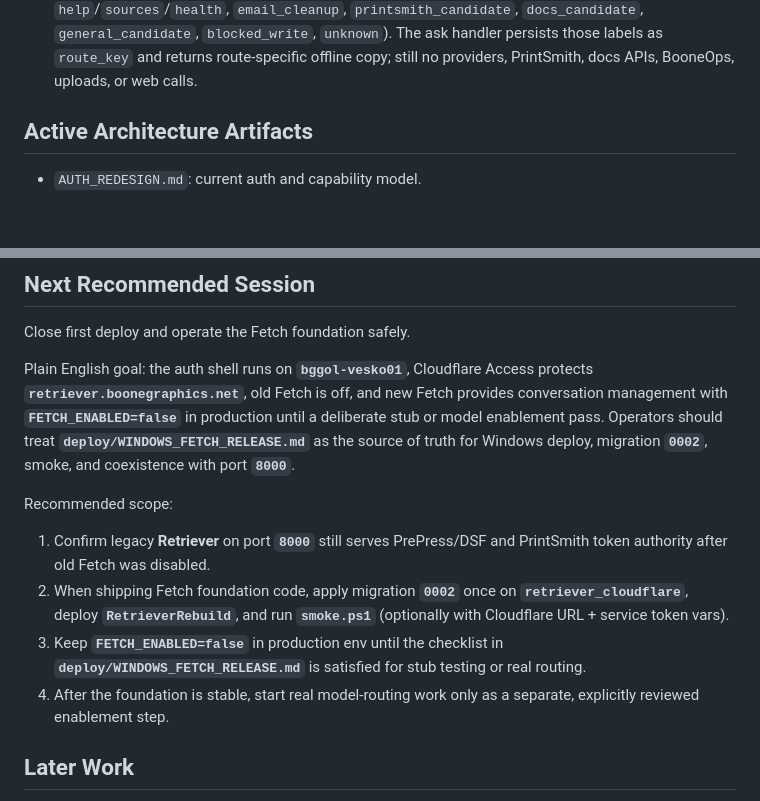
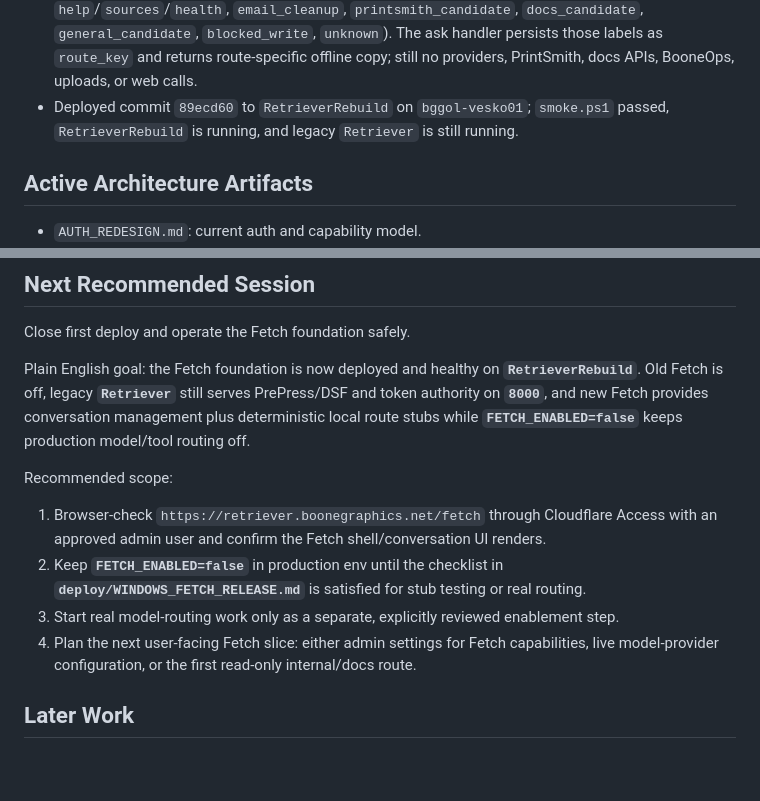
Before and after one commit to bobtucker1129/Retriever, a Markdown page: PLAN.md, 2 parts joined by grey strips. GitHub-like rendering; blank space fills up the shorter version.

```diff
--- a/PLAN.md
+++ b/PLAN.md
@@ -80,6 +80,7 @@ Completed:
 - Verified the new Fetch slices locally: 65 tests passed, local route smoke passed, and edited files have no linter errors.
 - Added a gated **ask path** (`POST /fetch/conversations/{id}/ask`): requires the same shell access as before, plus `FETCH_ENABLED` (env) and **`fetch.ask_internal`** (capability; admins still pass via existing `has_capability` rules). When Fetch is off, the route redirects without persisting a user message. When Fetch is on but provider routing is not wired, it saves the user turn and appends a fixed stub assistant reply—no outbound model or tool calls.
 - **Fetch local routing (stub):** `classify_fetch_intent` assigns deterministic route labels (`local`, slash `help`/`sources`/`health`, `email_cleanup`, `printsmith_candidate`, `docs_candidate`, `general_candidate`, `blocked_write`, `unknown`). The ask handler persists those labels as `route_key` and returns route-specific offline copy; still no providers, PrintSmith, docs APIs, BooneOps, uploads, or web calls.
+- Deployed commit `89ecd60` to `RetrieverRebuild` on `bggol-vesko01`; `smoke.ps1` passed, `RetrieverRebuild` is running, and legacy `Retriever` is still running.
 
 ## Active Architecture Artifacts
 
@@ -175,14 +176,14 @@ Use **`deploy/WINDOWS_FETCH_RELEASE.md`** as the single place for deploy order,
 
 Close first deploy and operate the Fetch foundation safely.
 
-Plain English goal: the auth shell runs on **`bggol-vesko01`**, Cloudflare Access protects **`retriever.boonegraphics.net`**, old Fetch is off, and new Fetch provides conversation management with **`FETCH_ENABLED=false`** in production until a deliberate stub or model enablement pass. Operators should treat **`deploy/WINDOWS_FETCH_RELEASE.md`** as the source of truth for Windows deploy, migration **`0002`**, smoke, and coexistence with port **`8000`**.
+Plain English goal: the Fetch foundation is now deployed and healthy on **`RetrieverRebuild`**. Old Fetch is off, legacy **`Retriever`** still serves PrePress/DSF and token authority on **`8000`**, and new Fetch provides conversation management plus deterministic local route stubs while **`FETCH_ENABLED=false`** keeps production model/tool routing off.
 
 Recommended scope:
 
-1. Confirm legacy **Retriever** on port **`8000`** still serves PrePress/DSF and PrintSmith token authority after old Fetch was disabled.
-2. When shipping Fetch foundation code, apply migration **`0002`** once on **`retriever_cloudflare`**, deploy **`RetrieverRebuild`**, and run **`smoke.ps1`** (optionally with Cloudflare URL + service token vars).
-3. Keep **`FETCH_ENABLED=false`** in production env until the checklist in **`deploy/WINDOWS_FETCH_RELEASE.md`** is satisfied for stub testing or real routing.
-4. After the foundation is stable, start real model-routing work only as a separate, explicitly reviewed enablement step.
+1. Browser-check `https://retriever.boonegraphics.net/fetch` through Cloudflare Access with an approved admin user and confirm the Fetch shell/conversation UI renders.
+2. Keep **`FETCH_ENABLED=false`** in production env until the checklist in **`deploy/WINDOWS_FETCH_RELEASE.md`** is satisfied for stub testing or real routing.
+3. Start real model-routing work only as a separate, explicitly reviewed enablement step.
+4. Plan the next user-facing Fetch slice: either admin settings for Fetch capabilities, live model-provider configuration, or the first read-only internal/docs route.
 
 ## Later Work
 
```
Also changed, not shown: SESSION-LOG.md (+26 -0 lines).
